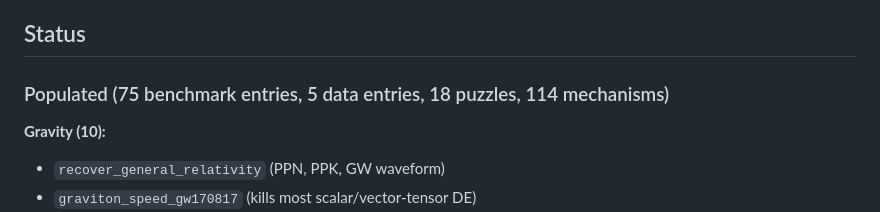
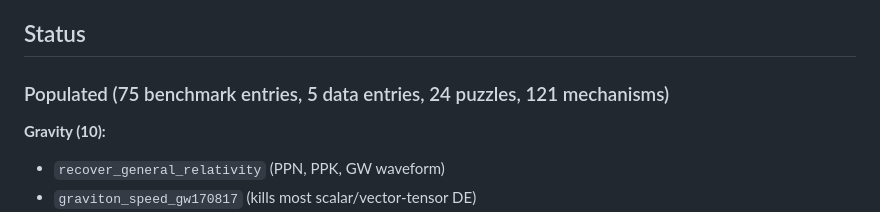
Before and after one commit to dritory/substratum, a Markdown page: ROADMAP.md, the part around the change. Rendered like a GitHub page.

Commit message:
ROADMAP: bump counts to 24 puzzles, 121 mechanisms

```diff
--- a/ROADMAP.md
+++ b/ROADMAP.md
@@ -25,7 +25,7 @@ problems.
 
 ## Status
 
-### Populated (75 benchmark entries, 5 data entries, 18 puzzles, 114 mechanisms)
+### Populated (75 benchmark entries, 5 data entries, 24 puzzles, 121 mechanisms)
 
 **Gravity (10):**
 - `recover_general_relativity` (PPN, PPK, GW waveform)
```
